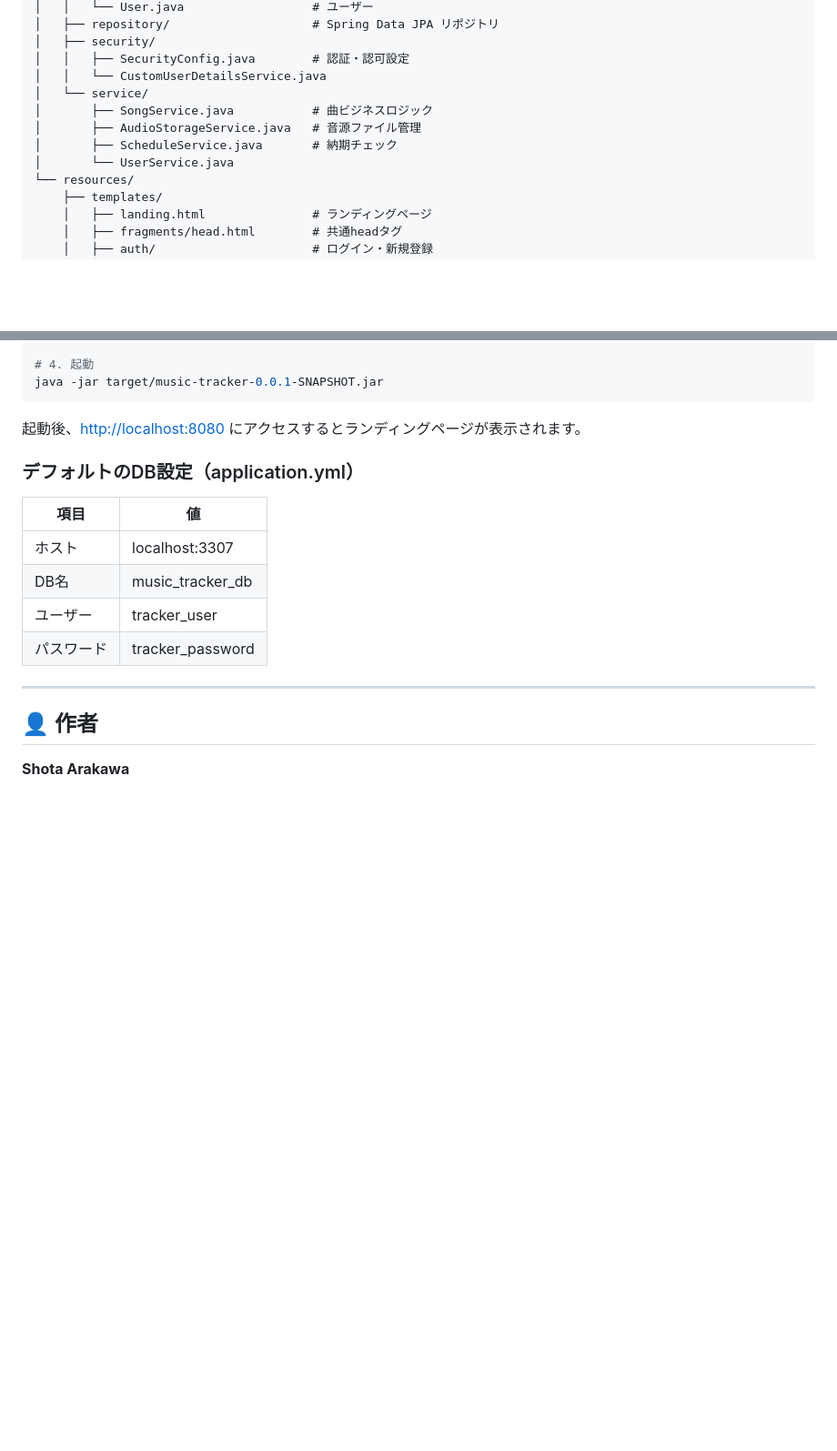
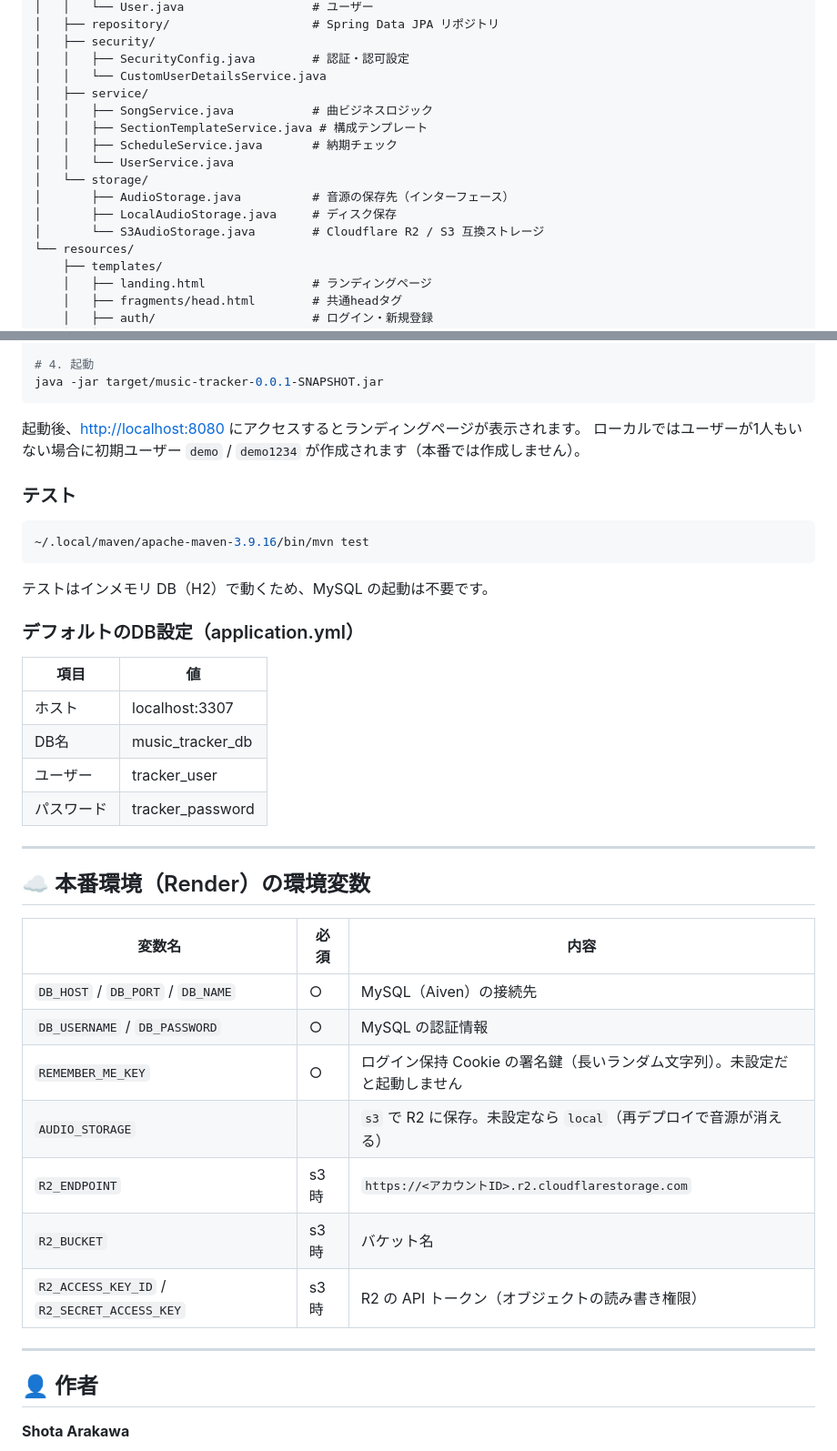
Before and after one commit to ShotaArakawa/music-tracker, a Markdown page: README.md, 2 parts joined by grey strips. Shown at 91% size. Rendered like a GitHub page; blank space fills up the shorter version.

Commit message:
docs: README を実装に合わせて更新
- 度数解析がブラウザ側の JavaScript であることを明記し、例を修正
- 権限・CSRF・音源保存先の切り替え、テスト実行方法、本番の環境変数を追記
- ディレクトリ構成を現状に合わせる

Co-Authored-By: Claude Opus 5.5 <noreply@anthropic.com>

````diff
--- a/README.md
+++ b/README.md
@@ -114,11 +126,15 @@ src/main/
 │   ├── security/
 │   │   ├── SecurityConfig.java        # 認証・認可設定
 │   │   └── CustomUserDetailsService.java
-│   └── service/
-│       ├── SongService.java           # 曲ビジネスロジック
-│       ├── AudioStorageService.java   # 音源ファイル管理
-│       ├── ScheduleService.java       # 納期チェック
-│       └── UserService.java
+│   ├── service/
+│   │   ├── SongService.java           # 曲ビジネスロジック
+│   │   ├── SectionTemplateService.java # 構成テンプレート
+│   │   ├── ScheduleService.java       # 納期チェック
+│   │   └── UserService.java
+│   └── storage/
+│       ├── AudioStorage.java          # 音源の保存先（インターフェース）
+│       ├── LocalAudioStorage.java     # ディスク保存
+│       └── S3AudioStorage.java        # Cloudflare R2 / S3 互換ストレージ
 └── resources/
     ├── templates/
     │   ├── landing.html               # ランディングページ
@@ -156,6 +172,15 @@ java -jar target/music-tracker-0.0.1-SNAPSHOT.jar
 ```
 
 起動後、[http://localhost:8080](http://localhost:8080) にアクセスするとランディングページが表示されます。
+ローカルではユーザーが1人もいない場合に初期ユーザー `demo` / `demo1234` が作成されます（本番では作成しません）。
+
+### テスト
+
+```bash
+~/.local/maven/apache-maven-3.9.16/bin/mvn test
+```
+
+テストはインメモリ DB（H2）で動くため、MySQL の起動は不要です。
 
 ### デフォルトのDB設定（application.yml）
 
@@ -168,6 +193,20 @@ java -jar target/music-tracker-0.0.1-SNAPSHOT.jar
 
 ---
 
+## ☁️ 本番環境（Render）の環境変数
+
+| 変数名                                      | 必須 | 内容                                                         |
+| ------------------------------------------- | ---- | ------------------------------------------------------------ |
+| `DB_HOST` / `DB_PORT` / `DB_NAME`           | ○    | MySQL（Aiven）の接続先                                        |
+| `DB_USERNAME` / `DB_PASSWORD`               | ○    | MySQL の認証情報                                              |
+| `REMEMBER_ME_KEY`                           | ○    | ログイン保持 Cookie の署名鍵（長いランダム文字列）。未設定だと起動しません |
+| `AUDIO_STORAGE`                             |      | `s3` で R2 に保存。未設定なら `local`（再デプロイで音源が消える） |
+| `R2_ENDPOINT`                               | s3時 | `https://<アカウントID>.r2.cloudflarestorage.com`              |
+| `R2_BUCKET`                                 | s3時 | バケット名                                                    |
+| `R2_ACCESS_KEY_ID` / `R2_SECRET_ACCESS_KEY` | s3時 | R2 の API トークン（オブジェクトの読み書き権限）                |
+
+---
+
 ## 👤 作者
 
 **Shota Arakawa**
````
Also changed, not shown: other parts of README.md (+15 -3 lines).
